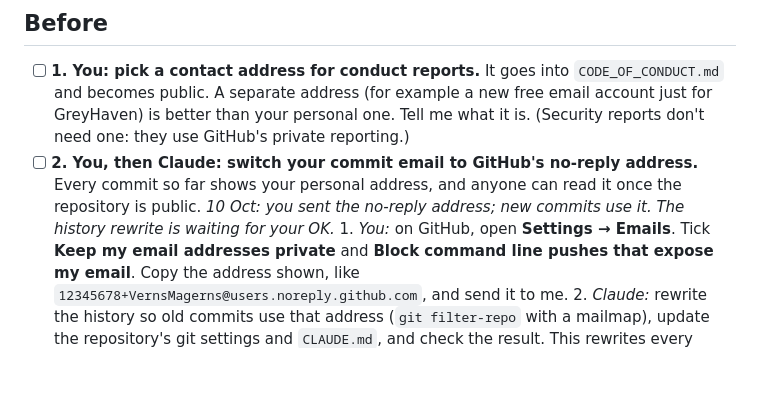
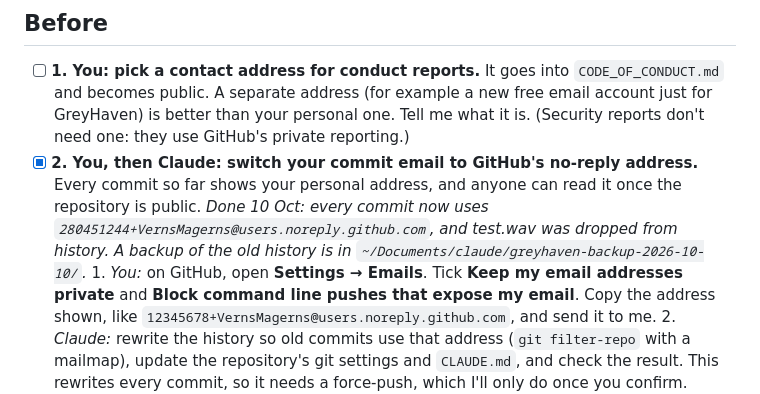
Before and after one commit to VernsMagerns/greyhaven, a Markdown page: docs/going-public.md, the part around the change. Drawn GitHub-style; blank space fills up the shorter version.

```diff
--- a/docs/going-public.md
+++ b/docs/going-public.md
@@ -11,10 +11,11 @@ Nothing here has been done yet. The repository stays private until step 7.
       `CODE_OF_CONDUCT.md` and becomes public. A separate address (for example a new free
       email account just for GreyHaven) is better than your personal one. Tell me what it is.
       (Security reports don't need one: they use GitHub's private reporting.)
-- [ ] **2. You, then Claude: switch your commit email to GitHub's no-reply address.**
+- [x] **2. You, then Claude: switch your commit email to GitHub's no-reply address.**
       Every commit so far shows your personal address, and anyone can read it once the
-      repository is public. *10 Oct: you sent the no-reply address; new commits use it. The
-      history rewrite is waiting for your OK.*
+      repository is public. *Done 10 Oct: every commit now uses
+      `280451244+VernsMagerns@users.noreply.github.com`, and test.wav was dropped from history.
+      A backup of the old history is in `~/Documents/claude/greyhaven-backup-2026-10-10/`.*
       1. *You:* on GitHub, open **Settings → Emails**. Tick **Keep my email addresses private**
          and **Block command line pushes that expose my email**. Copy the address shown, like
          `12345678+VernsMagerns@users.noreply.github.com`, and send it to me.
```
Also changed, not shown: docs/launch-checklist.md (+1 -1 lines).
